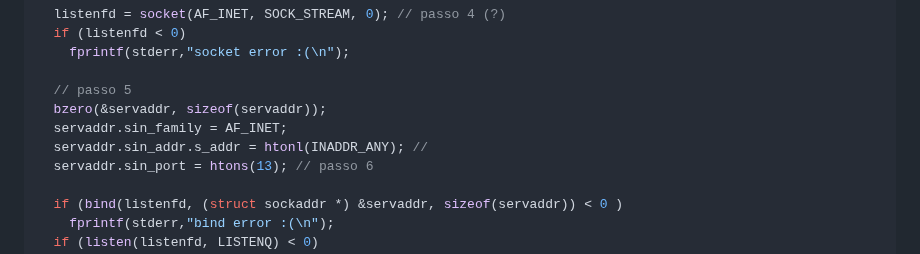
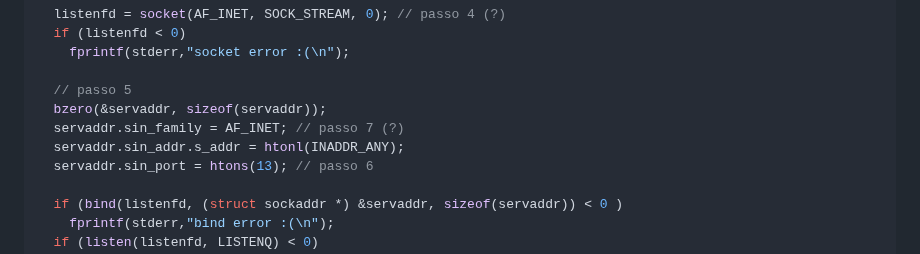
Before and after one commit to haruo-gabriel/notas, a Markdown page: daytime.md, the part around the change. GitHub-like rendering.

Commit message:
Aug 21, 2023, 11:33 AM

```diff
--- a/daytime.md
+++ b/daytime.md
@@ -73,8 +73,8 @@ int main(int argc, char **argv) {
 
   // passo 5
   bzero(&servaddr, sizeof(servaddr));
-  servaddr.sin_family = AF_INET;
-  servaddr.sin_addr.s_addr = htonl(INADDR_ANY); //
+  servaddr.sin_family = AF_INET; // passo 7 (?)
+  servaddr.sin_addr.s_addr = htonl(INADDR_ANY);
   servaddr.sin_port = htons(13); // passo 6
 
   if (bind(listenfd, (struct sockaddr *) &servaddr, sizeof(servaddr)) < 0 )
```
